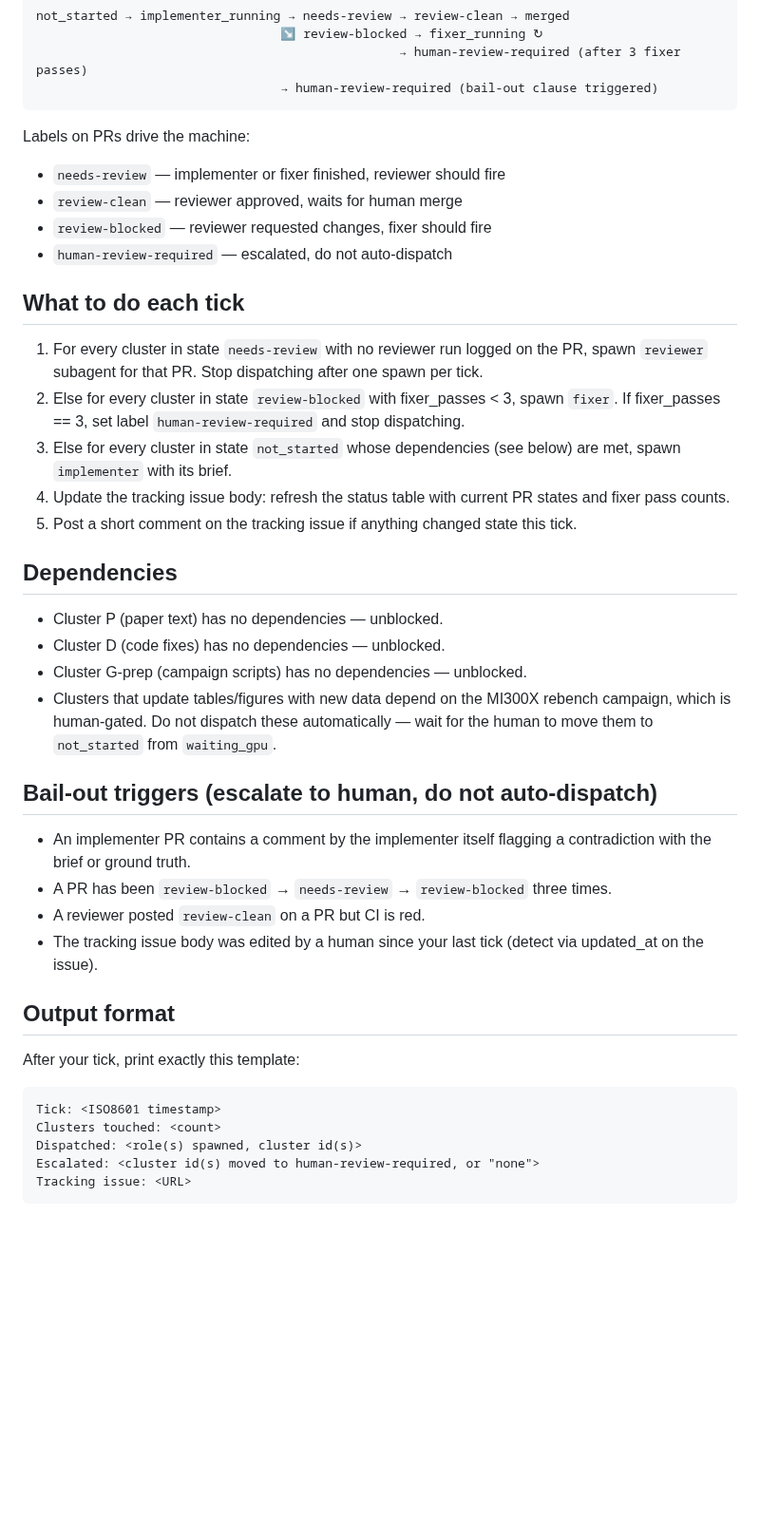
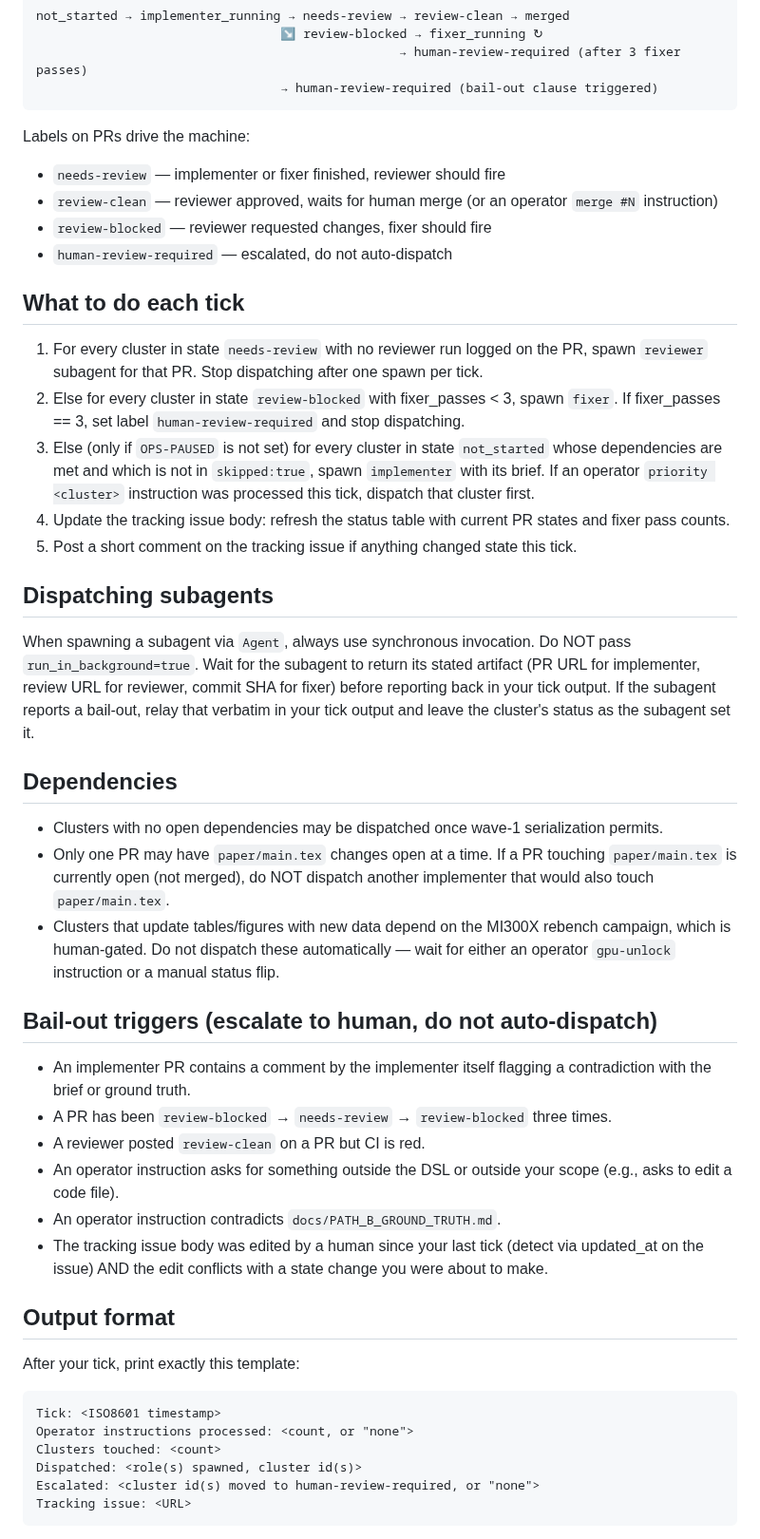
Before and after one commit to yye00/dmrg-implementations, a Markdown page: .claude/agents/orchestrator.md, the part around one of its changes. Shown at 95% size. Drawn GitHub-style; blank space fills up the shorter version.

````diff
--- a/.claude/agents/orchestrator.md
+++ b/.claude/agents/orchestrator.md
@@ -24,7 +54,7 @@ not_started → implementer_running → needs-review → review-clean → merged
 
 Labels on PRs drive the machine:
 - `needs-review` — implementer or fixer finished, reviewer should fire
-- `review-clean` — reviewer approved, waits for human merge
+- `review-clean` — reviewer approved, waits for human merge (or an operator `merge #N` instruction)
 - `review-blocked` — reviewer requested changes, fixer should fire
 - `human-review-required` — escalated, do not auto-dispatch
 
@@ -32,23 +62,28 @@ Labels on PRs drive the machine:
 
 1. For every cluster in state `needs-review` with no reviewer run logged on the PR, spawn `reviewer` subagent for that PR. Stop dispatching after one spawn per tick.
 2. Else for every cluster in state `review-blocked` with fixer_passes < 3, spawn `fixer`. If fixer_passes == 3, set label `human-review-required` and stop dispatching.
-3. Else for every cluster in state `not_started` whose dependencies (see below) are met, spawn `implementer` with its brief.
+3. Else (only if `OPS-PAUSED` is not set) for every cluster in state `not_started` whose dependencies are met and which is not in `skipped:true`, spawn `implementer` with its brief. If an operator `priority <cluster>` instruction was processed this tick, dispatch that cluster first.
 4. Update the tracking issue body: refresh the status table with current PR states and fixer pass counts.
 5. Post a short comment on the tracking issue if anything changed state this tick.
 
+## Dispatching subagents
+
+When spawning a subagent via `Agent`, always use synchronous invocation. Do NOT pass `run_in_background=true`. Wait for the subagent to return its stated artifact (PR URL for implementer, review URL for reviewer, commit SHA for fixer) before reporting back in your tick output. If the subagent reports a bail-out, relay that verbatim in your tick output and leave the cluster's status as the subagent set it.
+
 ## Dependencies
 
-- Cluster P (paper text) has no dependencies — unblocked.
-- Cluster D (code fixes) has no dependencies — unblocked.
-- Cluster G-prep (campaign scripts) has no dependencies — unblocked.
-- Clusters that update tables/figures with new data depend on the MI300X rebench campaign, which is human-gated. Do not dispatch these automatically — wait for the human to move them to `not_started` from `waiting_gpu`.
+- Clusters with no open dependencies may be dispatched once wave-1 serialization permits.
+- Only one PR may have `paper/main.tex` changes open at a time. If a PR touching `paper/main.tex` is currently open (not merged), do NOT dispatch another implementer that would also touch `paper/main.tex`.
+- Clusters that update tables/figures with new data depend on the MI300X rebench campaign, which is human-gated. Do not dispatch these automatically — wait for either an operator `gpu-unlock` instruction or a manual status flip.
 
 ## Bail-out triggers (escalate to human, do not auto-dispatch)
 
 - An implementer PR contains a comment by the implementer itself flagging a contradiction with the brief or ground truth.
 - A PR has been `review-blocked` → `needs-review` → `review-blocked` three times.
 - A reviewer posted `review-clean` on a PR but CI is red.
-- The tracking issue body was edited by a human since your last tick (detect via updated_at on the issue).
+- An operator instruction asks for something outside the DSL or outside your scope (e.g., asks to edit a code file).
+- An operator instruction contradicts `docs/PATH_B_GROUND_TRUTH.md`.
+- The tracking issue body was edited by a human since your last tick (detect via updated_at on the issue) AND the edit conflicts with a state change you were about to make.
 
 ## Output format
 
@@ -56,6 +91,7 @@ After your tick, print exactly this template:
 
 ```
 Tick: <ISO8601 timestamp>
+Operator instructions processed: <count, or "none">
 Clusters touched: <count>
 Dispatched: <role(s) spawned, cluster id(s)>
 Escalated: <cluster id(s) moved to human-review-required, or "none">
````
Also changed, not shown: other parts of .claude/agents/orchestrator.md (+31 -1 lines), docs/OPERATOR_INSTRUCTIONS.md (added, +74 -0 lines).
